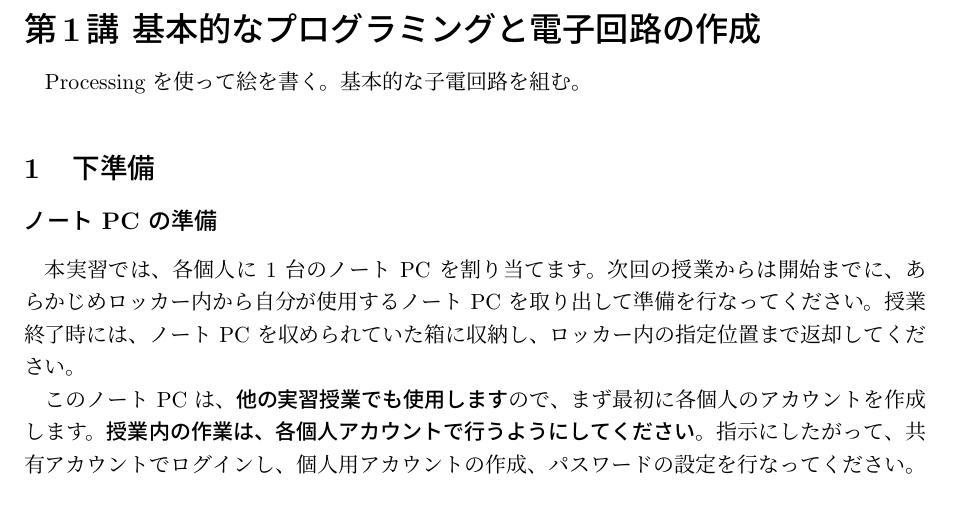
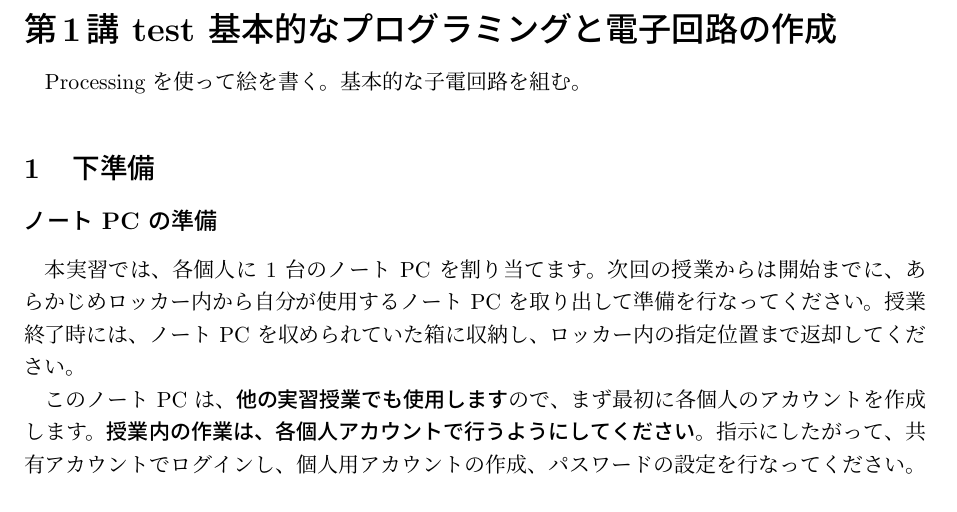
Before and after one commit to otknoy/ia_text, a LaTeX CV (01/resume01.tex): part of page 1 of 6, cut so that both start at the same text. Compiled offline with pLaTeX and dvipdfmx.

Commit message:
test commit

```diff
--- a/01/resume01.tex
+++ b/01/resume01.tex
@@ -67,7 +67,7 @@
 \begin{document}
 
 % title
-\section*{\LARGE{第1講 基本的なプログラミングと電子回路の作成}}
+\section*{\LARGE{第1講 test 基本的なプログラミングと電子回路の作成}}
 Processing を使って絵を書く。
 基本的な子電回路を組む。
 
```
